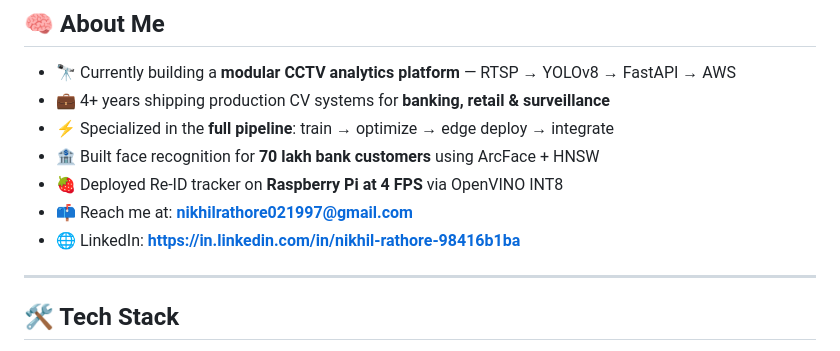
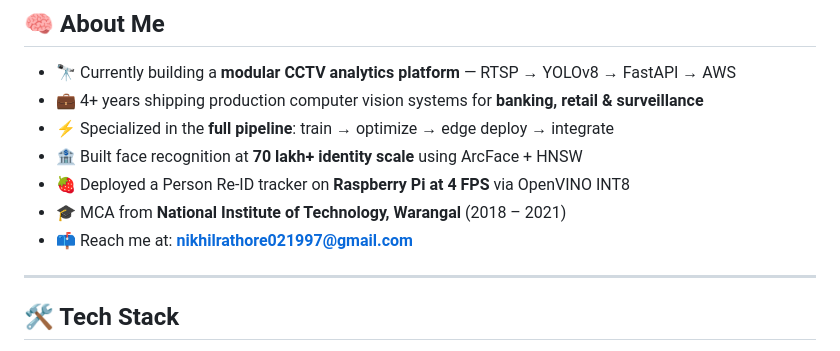
Before and after one commit to nikhilrathore1997/nikhilrathore1997, a Markdown page: README.md, the part around one of its changes. Drawn GitHub-style.

```diff
--- a/README.md
+++ b/README.md
@@ -15,12 +30,14 @@
 ## 🧠 About Me
 
 - 🔭 Currently building a **modular CCTV analytics platform** — RTSP → YOLOv8 → FastAPI → AWS
-- 💼 4+ years shipping production CV systems for **banking, retail & surveillance**
+- 💼 4+ years shipping production computer vision systems for **banking, retail & surveillance**
 - ⚡ Specialized in the **full pipeline**: train → optimize → edge deploy → integrate
-- 🏦 Built face recognition for **70 lakh bank customers** using ArcFace + HNSW
-- 🍓 Deployed Re-ID tracker on **Raspberry Pi at 4 FPS** via OpenVINO INT8
+- 🏦 Built face recognition at **70 lakh+ identity scale** using ArcFace + HNSW
+- 🍓 Deployed a Person Re-ID tracker on **Raspberry Pi at 4 FPS** via OpenVINO INT8
+- 🎓 MCA from **National Institute of Technology, Warangal** (2018 – 2021)
 - 📫 Reach me at: **nikhilrathore021997@gmail.com**
-- 🌐 LinkedIn: **https://in.linkedin.com/in/nikhil-rathore-98416b1ba**
+
 ---
+
 ## 🛠️ Tech Stack
 
```
Also changed, not shown: other parts of README.md (+79 -32 lines).
